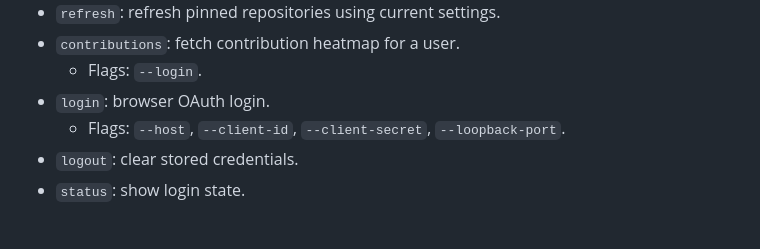
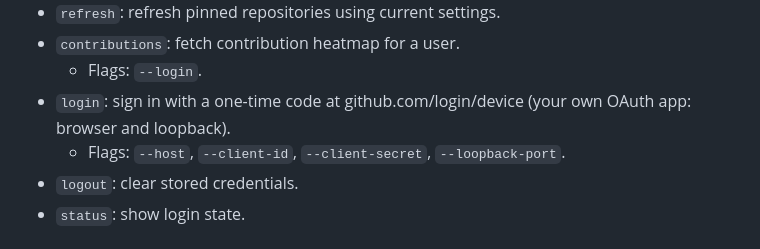
Before and after one commit to sriinnu/harbor, a Markdown page: docs/cli.md, the part around the change. Rendered like a GitHub page.

```diff
--- a/docs/cli.md
+++ b/docs/cli.md
@@ -37,7 +37,7 @@ Binary name: `harbor`
 - `refresh`: refresh pinned repositories using current settings.
 - `contributions`: fetch contribution heatmap for a user.
   - Flags: `--login`.
-- `login`: browser OAuth login.
+- `login`: sign in with a one-time code at github.com/login/device (your own OAuth app: browser and loopback).
   - Flags: `--host`, `--client-id`, `--client-secret`, `--loopback-port`.
 - `logout`: clear stored credentials.
 - `status`: show login state.
```
Also changed, not shown: README.md (+85 -24 lines), assets/harbor-icon.png (added), 16 other files.
